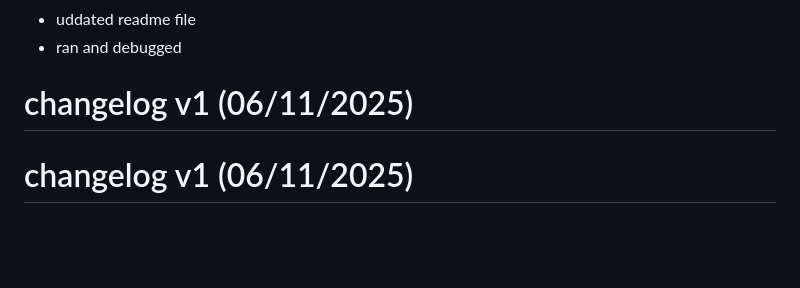
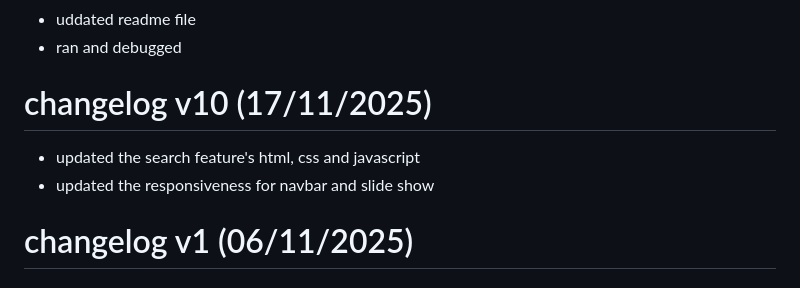
Before and after one commit to Paropts01/Deli-Kitchen-P3, a Markdown page: Miscellaneous/ReadMe.md, the part around the change. Drawn GitHub-style; blank space fills up the shorter version.

Commit message:
changelog version 10

```diff
--- a/Miscellaneous/ReadMe.md
+++ b/Miscellaneous/ReadMe.md
@@ -178,7 +178,9 @@ added new content on student life page
 - uddated readme file
 - ran and debugged
 
-# changelog v1 (06/11/2025)
+# changelog v10 (17/11/2025)
+- updated the search feature's html, css and javascript
+- updated the responsiveness for navbar and slide show
 
 # changelog v1 (06/11/2025)
 
```
